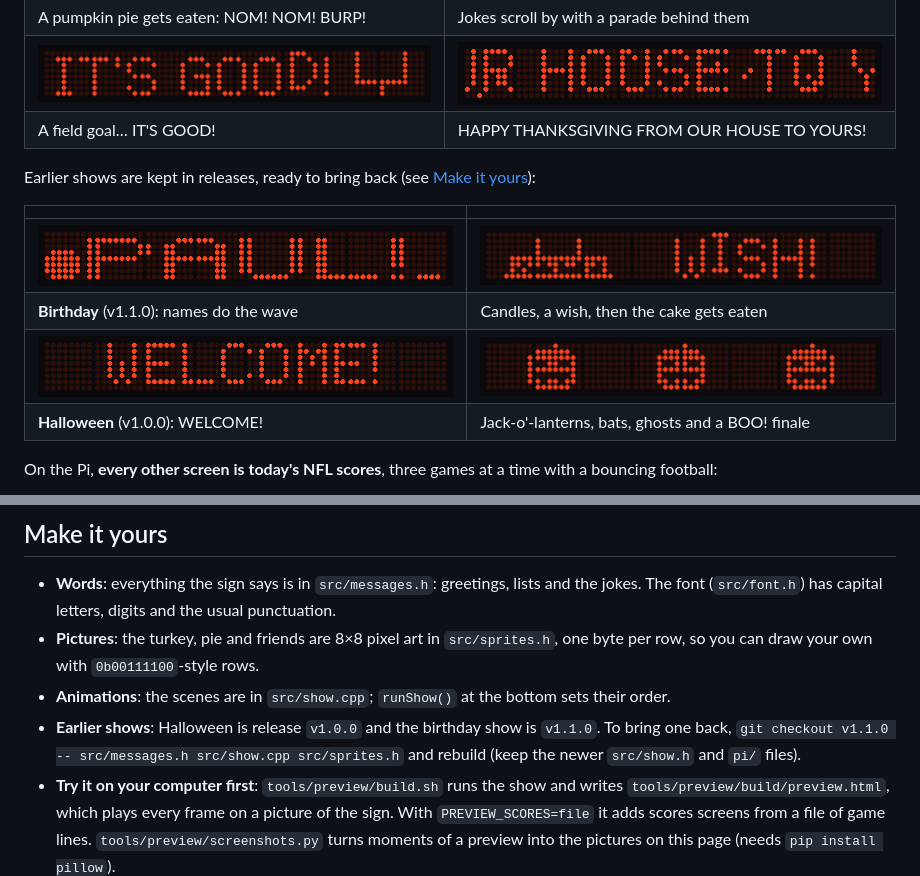
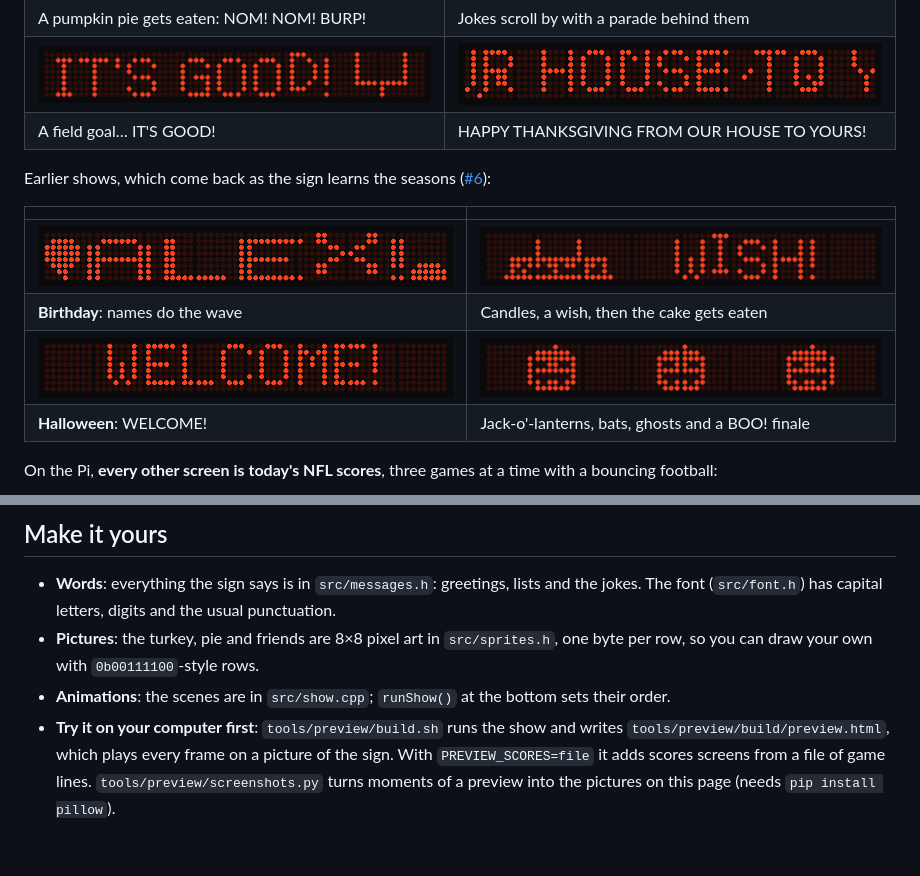
Before and after one commit to thededman/led-sign-display, a Markdown page: README.md, 2 parts joined by grey strips. Drawn GitHub-style; pictures changed too: docs/images/birthday-names.png; blank space fills up the shorter version.

```diff
--- a/README.md
+++ b/README.md
@@ -23,14 +23,15 @@ The current show is **Thanksgiving**, about 85 seconds a pass:
 | ![IT'S GOOD! beside the goalposts](docs/images/thanksgiving-field-goal.png) | ![The finale message scrolling](docs/images/thanksgiving-finale.png) |
 | A field goal… IT'S GOOD! | HAPPY THANKSGIVING FROM OUR HOUSE TO YOURS! |
 
-Earlier shows are kept in releases, ready to bring back (see [Make it yours](#make-it-yours)):
+Earlier shows, which come back as the sign learns the seasons
+([#6](https://github.com/thededman/led-sign-display/issues/6)):
 
 | | |
 |---|---|
-| ![PAUL! doing the wave with a balloon](docs/images/birthday-names.png) | ![A birthday cake and WISH!](docs/images/birthday-cake.png) |
-| **Birthday** (v1.1.0): names do the wave | Candles, a wish, then the cake gets eaten |
+| ![ALEX! doing the wave beside a balloon](docs/images/birthday-names.png) | ![A birthday cake and WISH!](docs/images/birthday-cake.png) |
+| **Birthday**: names do the wave | Candles, a wish, then the cake gets eaten |
 | ![WELCOME!](docs/images/halloween-welcome.png) | ![Three jack-o'-lanterns](docs/images/halloween-pumpkins.png) |
-| **Halloween** (v1.0.0): WELCOME! | Jack-o'-lanterns, bats, ghosts and a BOO! finale |
+| **Halloween**: WELCOME! | Jack-o'-lanterns, bats, ghosts and a BOO! finale |
 
 On the Pi, **every other screen is today's NFL scores**, three games at a time with a
 bouncing football:
@@ -193,9 +194,6 @@ right, cable at the right-hand end.
   per row, so you can draw your own with `0b00111100`-style rows.
 - **Animations**: the scenes are in `src/show.cpp`; `runShow()` at the bottom sets their
   order.
-- **Earlier shows**: Halloween is release `v1.0.0` and the birthday show is `v1.1.0`. To
-  bring one back, `git checkout v1.1.0 -- src/messages.h src/show.cpp src/sprites.h` and
-  rebuild (keep the newer `src/show.h` and `pi/` files).
 - **Try it on your computer first**: `tools/preview/build.sh` runs the show and writes
   `tools/preview/build/preview.html`, which plays every frame on a picture of the sign.
   With `PREVIEW_SCORES=file` it adds scores screens from a file of game lines.
```
Also changed, not shown: CHANGELOG.md (+11 -4 lines), TIMELOG.md (+2 -2 lines).
